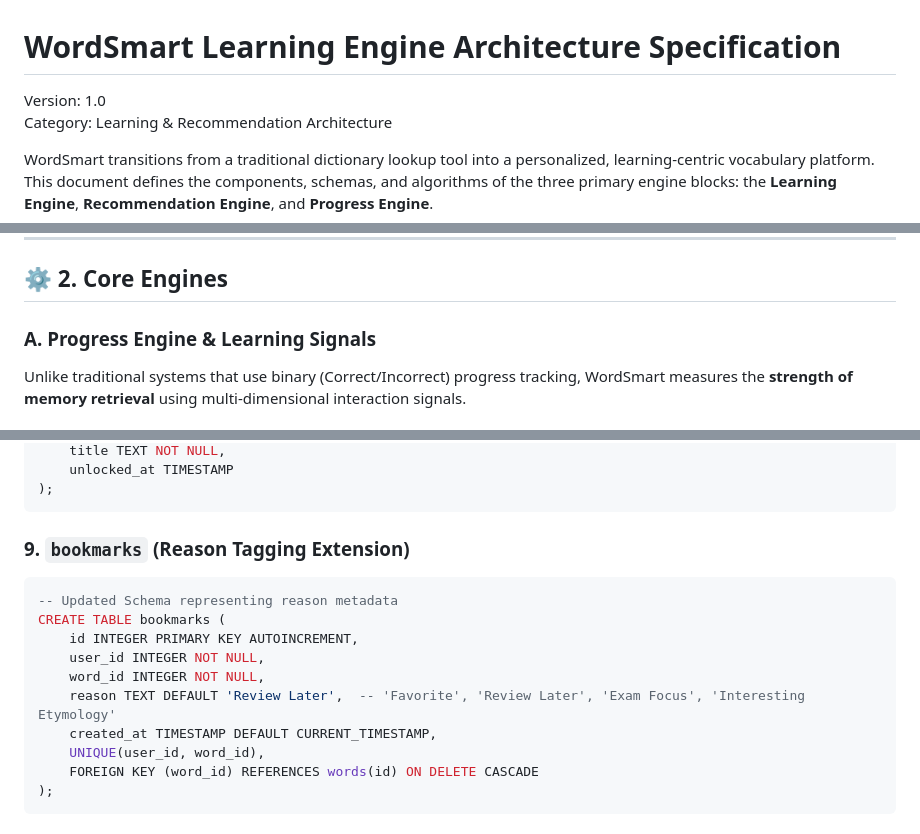
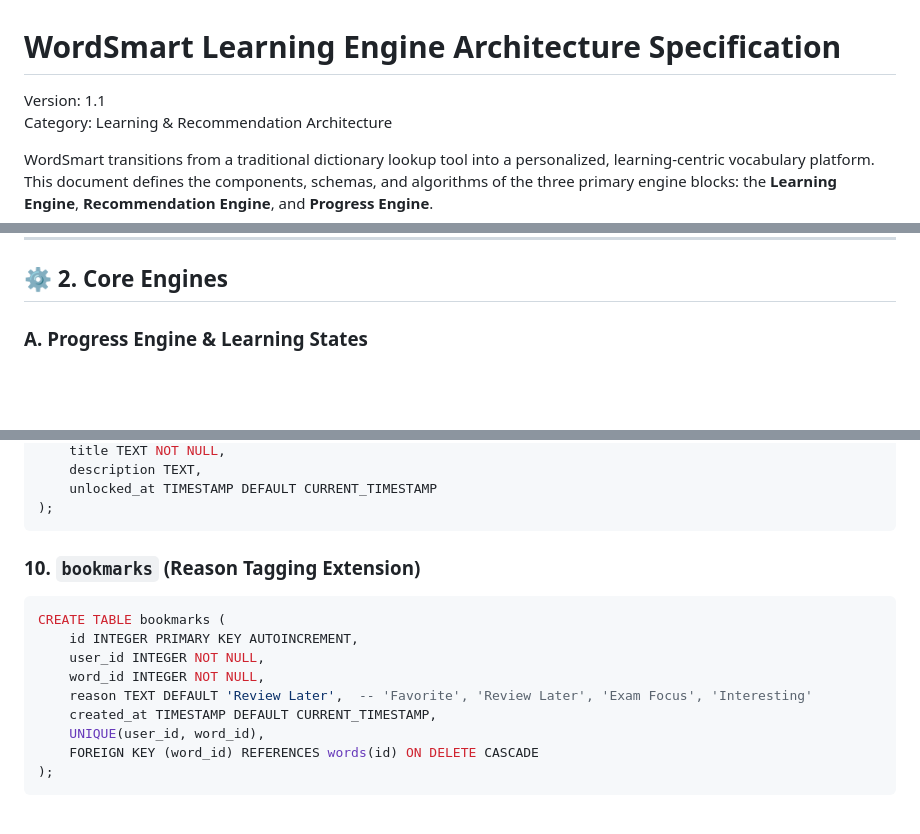
Before and after one commit to memamun/wordsmart, a Markdown page: docs/architecture/learning_engine.md, 3 parts joined by grey strips. GitHub-like rendering; blank space fills up the shorter version.

````diff
--- a/docs/architecture/learning_engine.md
+++ b/docs/architecture/learning_engine.md
@@ -1,6 +1,6 @@
 # WordSmart Learning Engine Architecture Specification
 
-Version: 1.0
+Version: 1.1
 Category: Learning & Recommendation Architecture
 
 WordSmart transitions from a traditional dictionary lookup tool into a personalized, learning-centric vocabulary platform. This document defines the components, schemas, and algorithms of the three primary engine blocks: the **Learning Engine**, **Recommendation Engine**, and **Progress Engine**.
@@ -38,6 +38,5 @@ WordSmart transitions from a traditional dictionary lookup tool into a personali
 
 ## ⚙️ 2. Core Engines
 
-### A. Progress Engine & Learning Signals
-Unlike traditional systems that use binary (Correct/Incorrect) progress tracking, WordSmart measures the **strength of memory retrieval** using multi-dimensional interaction signals.
+### A. Progress Engine & Learning States
 
@@ -180,16 +224,16 @@ CREATE TABLE achievements (
     title TEXT NOT NULL,
-    unlocked_at TIMESTAMP
+    description TEXT,
+    unlocked_at TIMESTAMP DEFAULT CURRENT_TIMESTAMP
 );
 ```
 
-### 9. `bookmarks` (Reason Tagging Extension)
+### 10. `bookmarks` (Reason Tagging Extension)
 ```sql
--- Updated Schema representing reason metadata
 CREATE TABLE bookmarks (
     id INTEGER PRIMARY KEY AUTOINCREMENT,
     user_id INTEGER NOT NULL,
     word_id INTEGER NOT NULL,
-    reason TEXT DEFAULT 'Review Later',  -- 'Favorite', 'Review Later', 'Exam Focus', 'Interesting Etymology'
+    reason TEXT DEFAULT 'Review Later',  -- 'Favorite', 'Review Later', 'Exam Focus', 'Interesting'
     created_at TIMESTAMP DEFAULT CURRENT_TIMESTAMP,
     UNIQUE(user_id, word_id),
     FOREIGN KEY (word_id) REFERENCES words(id) ON DELETE CASCADE
````
Also changed, not shown: other parts of docs/architecture/learning_engine.md (+92 -47 lines).
